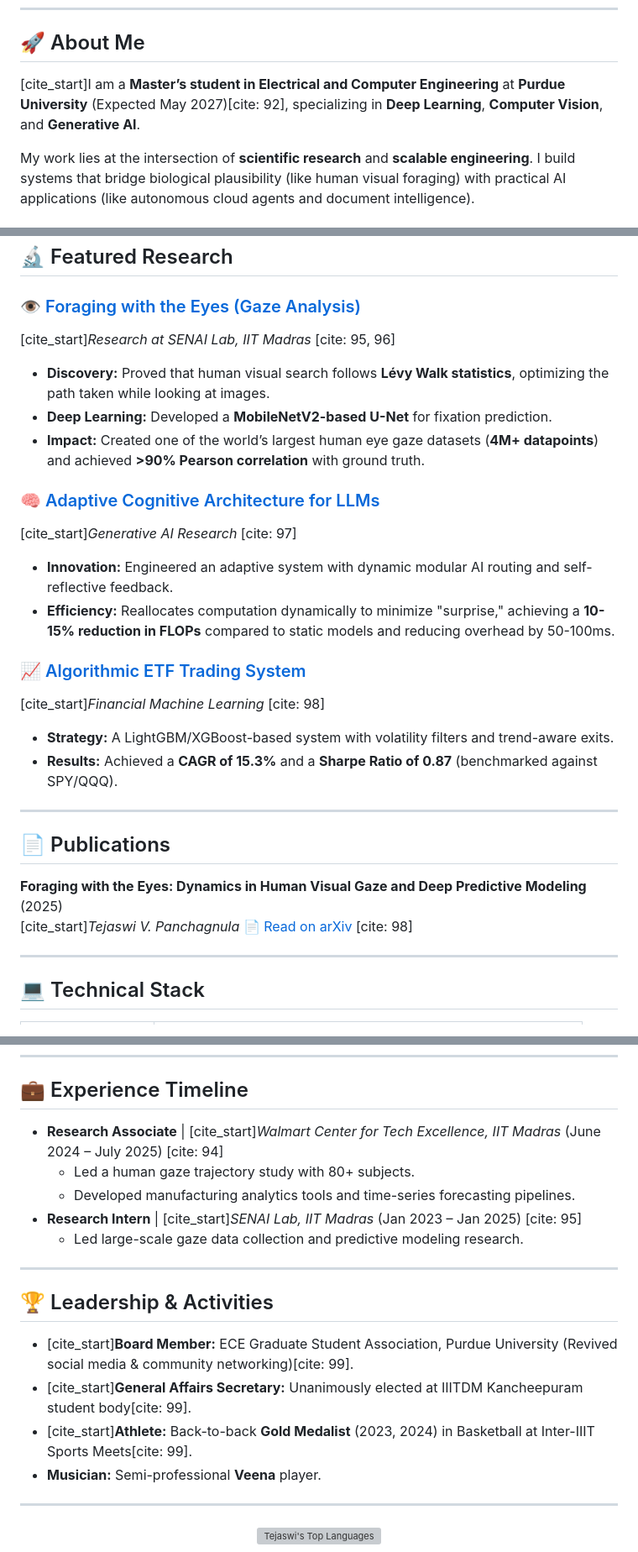
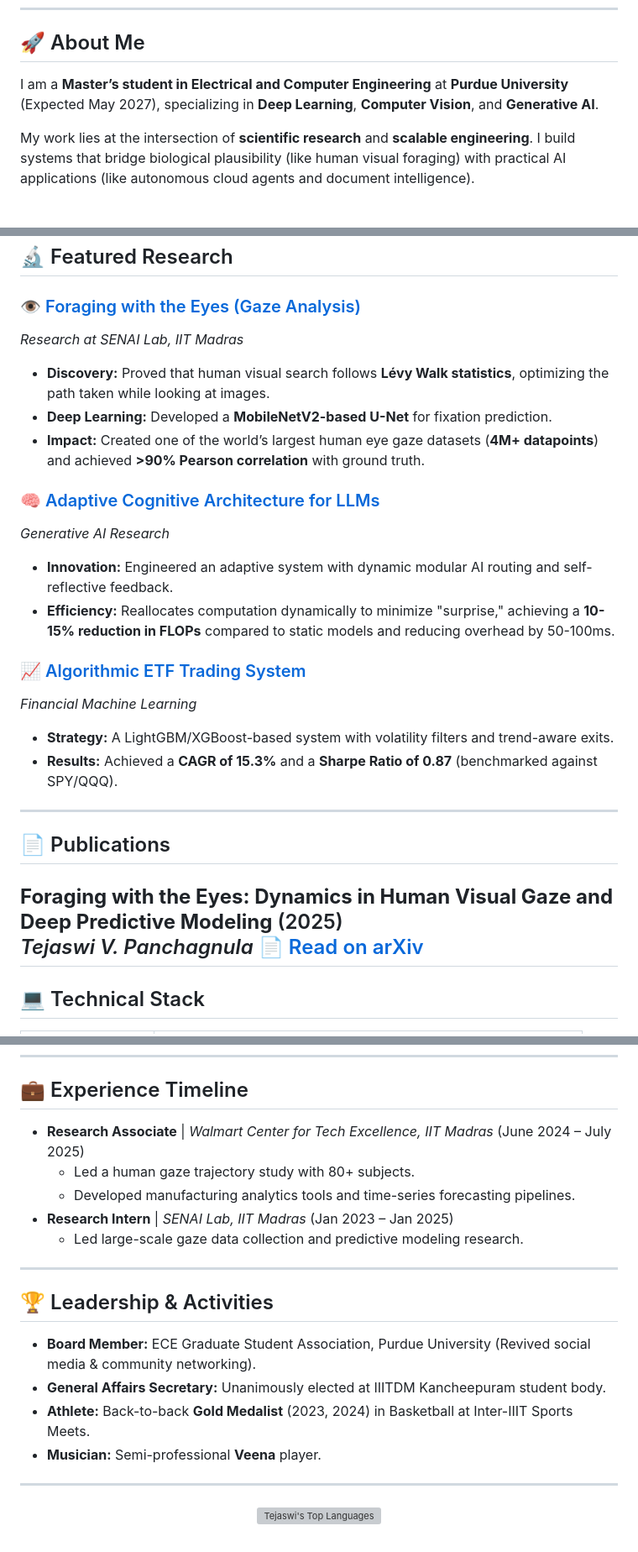
Before and after one commit to tejaswivp/tejaswivp.github.io, a Markdown page: README.md, 3 parts joined by grey strips. Shown at 84% size. Rendered like a GitHub page; grey boxes are pictures that could not be loaded.

Commit message:
Fix citation formatting and improve readability in README

```diff
--- a/README.md
+++ b/README.md
@@ -16,7 +16,7 @@
 
 ## 🚀 About Me
 
-[cite_start]I am a **Master’s student in Electrical and Computer Engineering** at **Purdue University** (Expected May 2027)[cite: 92], specializing in **Deep Learning**, **Computer Vision**, and **Generative AI**.
+I am a **Master’s student in Electrical and Computer Engineering** at **Purdue University** (Expected May 2027), specializing in **Deep Learning**, **Computer Vision**, and **Generative AI**.
 
 My work lies at the intersection of **scientific research** and **scalable engineering**. I build systems that bridge biological plausibility (like human visual foraging) with practical AI applications (like autonomous cloud agents and document intelligence).
 
@@ -45,18 +45,18 @@ Engineered a serverless autonomous agent that processes unstructured natural lan
 ## 🔬 Featured Research
 
 ### 👁️ [Foraging with the Eyes (Gaze Analysis)](https://github.com/tejaswivp/gaze-analysis)
-[cite_start]*Research at SENAI Lab, IIT Madras* [cite: 95, 96]
+*Research at SENAI Lab, IIT Madras*
 - **Discovery:** Proved that human visual search follows **Lévy Walk statistics**, optimizing the path taken while looking at images.
 - **Deep Learning:** Developed a **MobileNetV2-based U-Net** for fixation prediction.
 - **Impact:** Created one of the world’s largest human eye gaze datasets (**4M+ datapoints**) and achieved **>90% Pearson correlation** with ground truth.
 
 ### 🧠 [Adaptive Cognitive Architecture for LLMs](https://github.com/tejaswivp/fyp)
-[cite_start]*Generative AI Research* [cite: 97]
+*Generative AI Research*
 - **Innovation:** Engineered an adaptive system with dynamic modular AI routing and self-reflective feedback.
 - **Efficiency:** Reallocates computation dynamically to minimize "surprise," achieving a **10-15% reduction in FLOPs** compared to static models and reducing overhead by 50-100ms.
 
 ### 📈 [Algorithmic ETF Trading System](https://github.com/tejaswivp/ETF-analysis-ml)
-[cite_start]*Financial Machine Learning* [cite: 98]
+*Financial Machine Learning*
 - **Strategy:** A LightGBM/XGBoost-based system with volatility filters and trend-aware exits.
 - **Results:** Achieved a **CAGR of 15.3%** and a **Sharpe Ratio of 0.87** (benchmarked against SPY/QQQ).
 
@@ -65,8 +65,7 @@ Engineered a serverless autonomous agent that processes unstructured natural lan
 ## 📄 Publications
 
 **Foraging with the Eyes: Dynamics in Human Visual Gaze and Deep Predictive Modeling** (2025)
-[cite_start]*Tejaswi V. Panchagnula* 📄 [Read on arXiv](https://arxiv.org/abs/2510.09299) [cite: 98]
-
+*Tejaswi V. Panchagnula* 📄 [Read on arXiv](https://arxiv.org/abs/2510.09299)
 ---
 
 ## 💻 Technical Stack
@@ -83,19 +82,19 @@ Engineered a serverless autonomous agent that processes unstructured natural lan
 
 ## 💼 Experience Timeline
 
-* **Research Associate** | [cite_start]*Walmart Center for Tech Excellence, IIT Madras* (June 2024 – July 2025) [cite: 94]
+* **Research Associate** | *Walmart Center for Tech Excellence, IIT Madras* (June 2024 – July 2025)
     * Led a human gaze trajectory study with 80+ subjects.
     * Developed manufacturing analytics tools and time-series forecasting pipelines.
-* **Research Intern** | [cite_start]*SENAI Lab, IIT Madras* (Jan 2023 – Jan 2025) [cite: 95]
+* **Research Intern** | *SENAI Lab, IIT Madras* (Jan 2023 – Jan 2025)
     * Led large-scale gaze data collection and predictive modeling research.
 
 ---
 
 ## 🏆 Leadership & Activities
 
-* [cite_start]**Board Member:** ECE Graduate Student Association, Purdue University (Revived social media & community networking)[cite: 99].
-* [cite_start]**General Affairs Secretary:** Unanimously elected at IIITDM Kancheepuram student body[cite: 99].
-* [cite_start]**Athlete:** Back-to-back **Gold Medalist** (2023, 2024) in Basketball at Inter-IIIT Sports Meets[cite: 99].
+* **Board Member:** ECE Graduate Student Association, Purdue University (Revived social media & community networking).
+* **General Affairs Secretary:** Unanimously elected at IIITDM Kancheepuram student body.
+* **Athlete:** Back-to-back **Gold Medalist** (2023, 2024) in Basketball at Inter-IIIT Sports Meets.
 * **Musician:** Semi-professional **Veena** player.
 
 ---
```
Also changed, not shown: other parts of README.md (+1 -1 lines).
